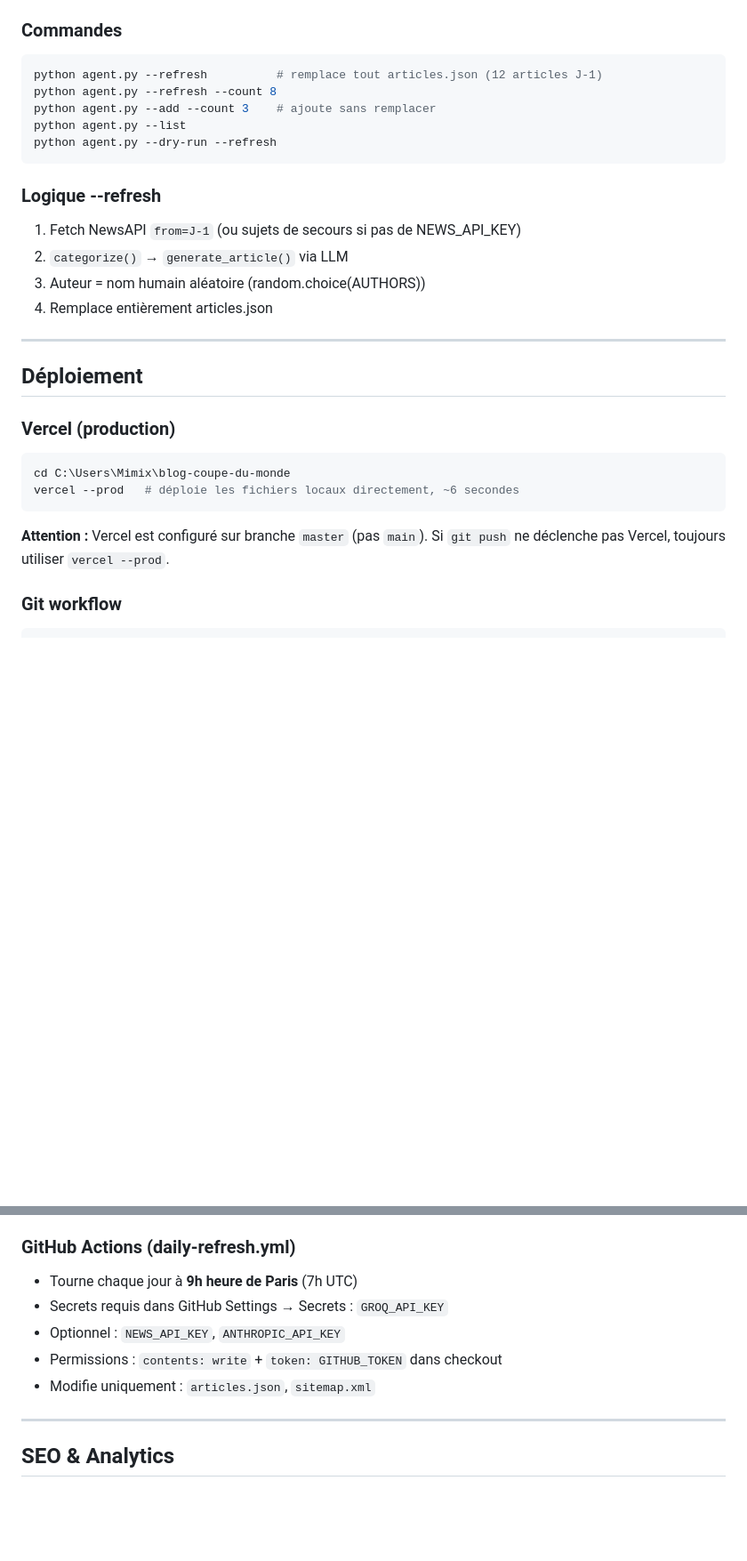
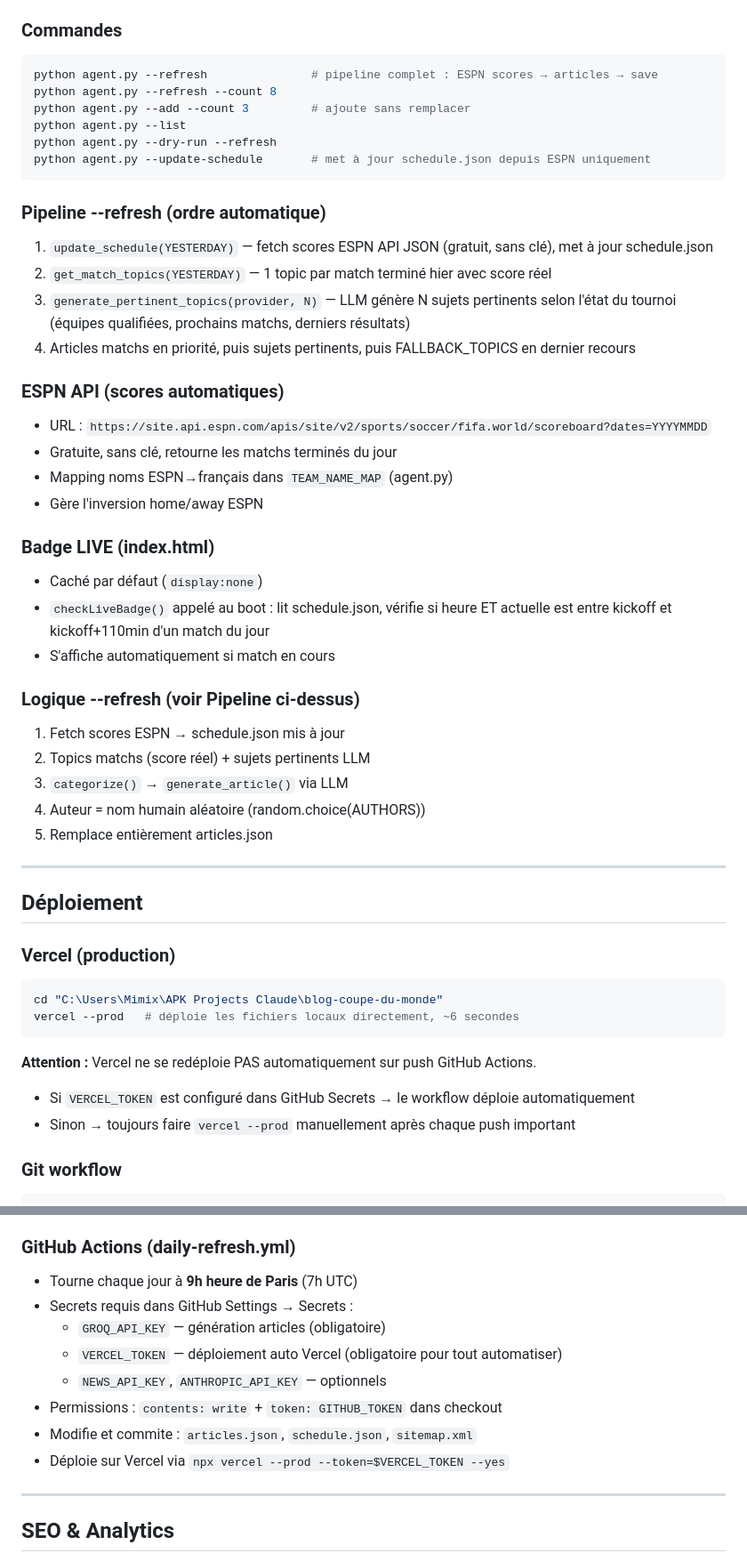
Before and after one commit to MC-InfoDesign/blog-coupe-du-monde-2026, a Markdown page: CLAUDE.md, 2 parts joined by grey strips. Shown at 89% size. Drawn GitHub-style; blank space fills up the shorter version.

Commit message:
CLAUDE.md: pipeline complet ESPN + sujets pertinents LLM + Vercel auto

````diff
--- a/CLAUDE.md
+++ b/CLAUDE.md
@@ -136,18 +136,37 @@ renderApp()               // recompose toute la page selon le hash
 
 ### Commandes
 ```bash
-python agent.py --refresh          # remplace tout articles.json (12 articles J-1)
+python agent.py --refresh               # pipeline complet : ESPN scores → articles → save
 python agent.py --refresh --count 8
-python agent.py --add --count 3    # ajoute sans remplacer
+python agent.py --add --count 3         # ajoute sans remplacer
 python agent.py --list
 python agent.py --dry-run --refresh
+python agent.py --update-schedule       # met à jour schedule.json depuis ESPN uniquement
 ```
 
-### Logique --refresh
-1. Fetch NewsAPI `from=J-1` (ou sujets de secours si pas de NEWS_API_KEY)
-2. `categorize()` → `generate_article()` via LLM
-3. Auteur = nom humain aléatoire (random.choice(AUTHORS))
-4. Remplace entièrement articles.json
+### Pipeline --refresh (ordre automatique)
+1. `update_schedule(YESTERDAY)` — fetch scores ESPN API JSON (gratuit, sans clé), met à jour schedule.json
+2. `get_match_topics(YESTERDAY)` — 1 topic par match terminé hier avec score réel
+3. `generate_pertinent_topics(provider, N)` — LLM génère N sujets pertinents selon l'état du tournoi (équipes qualifiées, prochains matchs, derniers résultats)
+4. Articles matchs en priorité, puis sujets pertinents, puis FALLBACK_TOPICS en dernier recours
+
+### ESPN API (scores automatiques)
+- URL : `https://site.api.espn.com/apis/site/v2/sports/soccer/fifa.world/scoreboard?dates=YYYYMMDD`
+- Gratuite, sans clé, retourne les matchs terminés du jour
+- Mapping noms ESPN→français dans `TEAM_NAME_MAP` (agent.py)
+- Gère l'inversion home/away ESPN
+
+### Badge LIVE (index.html)
+- Caché par défaut (`display:none`)
+- `checkLiveBadge()` appelé au boot : lit schedule.json, vérifie si heure ET actuelle est entre kickoff et kickoff+110min d'un match du jour
+- S'affiche automatiquement si match en cours
+
+### Logique --refresh (voir Pipeline ci-dessus)
+1. Fetch scores ESPN → schedule.json mis à jour
+2. Topics matchs (score réel) + sujets pertinents LLM
+3. `categorize()` → `generate_article()` via LLM
+4. Auteur = nom humain aléatoire (random.choice(AUTHORS))
+5. Remplace entièrement articles.json
 
 ---
 
@@ -155,11 +174,12 @@ python agent.py --dry-run --refresh
 
 ### Vercel (production)
 ```powershell
-cd C:\Users\Mimix\blog-coupe-du-monde
+cd "C:\Users\Mimix\APK Projects Claude\blog-coupe-du-monde"
 vercel --prod   # déploie les fichiers locaux directement, ~6 secondes
 ```
-**Attention :** Vercel est configuré sur branche `master` (pas `main`).
-Si `git push` ne déclenche pas Vercel, toujours utiliser `vercel --prod`.
+**Attention :** Vercel ne se redéploie PAS automatiquement sur push GitHub Actions.
+- Si `VERCEL_TOKEN` est configuré dans GitHub Secrets → le workflow déploie automatiquement
+- Sinon → toujours faire `vercel --prod` manuellement après chaque push important
 
 ### Git workflow
 ```powershell
@@ -178,10 +198,13 @@ git add -A && git commit -m "message" && git push --force
 
 ### GitHub Actions (daily-refresh.yml)
 - Tourne chaque jour à **9h heure de Paris** (7h UTC)
-- Secrets requis dans GitHub Settings → Secrets : `GROQ_API_KEY`
-- Optionnel : `NEWS_API_KEY`, `ANTHROPIC_API_KEY`
+- Secrets requis dans GitHub Settings → Secrets :
+  - `GROQ_API_KEY` — génération articles (obligatoire)
+  - `VERCEL_TOKEN` — déploiement auto Vercel (obligatoire pour tout automatiser)
+  - `NEWS_API_KEY`, `ANTHROPIC_API_KEY` — optionnels
 - Permissions : `contents: write` + `token: GITHUB_TOKEN` dans checkout
-- Modifie uniquement : `articles.json`, `sitemap.xml`
+- Modifie et commite : `articles.json`, `schedule.json`, `sitemap.xml`
+- Déploie sur Vercel via `npx vercel --prod --token=$VERCEL_TOKEN --yes`
 
 ---
 
````
Also changed, not shown: other parts of CLAUDE.md (+2 -2 lines).
